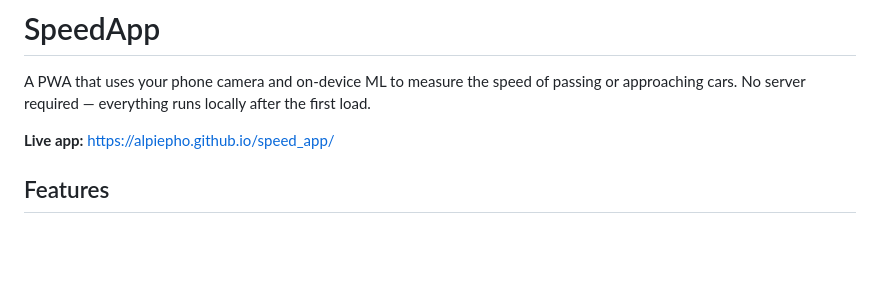
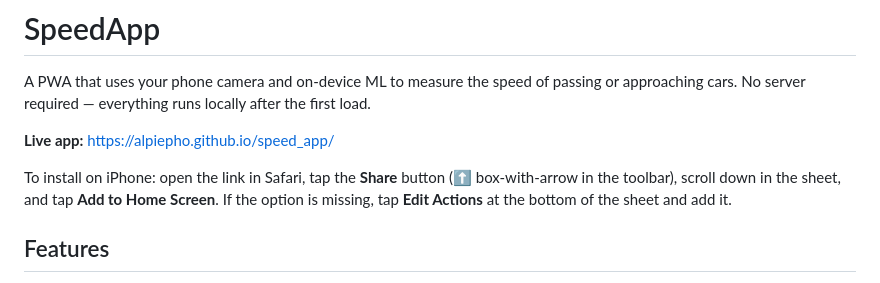
Before and after one commit to alpiepho/speed_app, a Markdown page: README.md, the part around the change. Drawn GitHub-style; blank space fills up the shorter version.

Commit message:
docs: add iPhone install instructions near live app link
Co-Authored-By: Claude Sonnet 4.6 <noreply@anthropic.com>

```diff
--- a/README.md
+++ b/README.md
@@ -3,6 +3,8 @@
 A PWA that uses your phone camera and on-device ML to measure the speed of passing or approaching cars. No server required — everything runs locally after the first load.
 
 **Live app:** https://alpiepho.github.io/speed_app/
+
+To install on iPhone: open the link in Safari, tap the **Share** button (⬆ box-with-arrow in the toolbar), scroll down in the sheet, and tap **Add to Home Screen**. If the option is missing, tap **Edit Actions** at the bottom of the sheet and add it.
 
 ## Features
 
```
